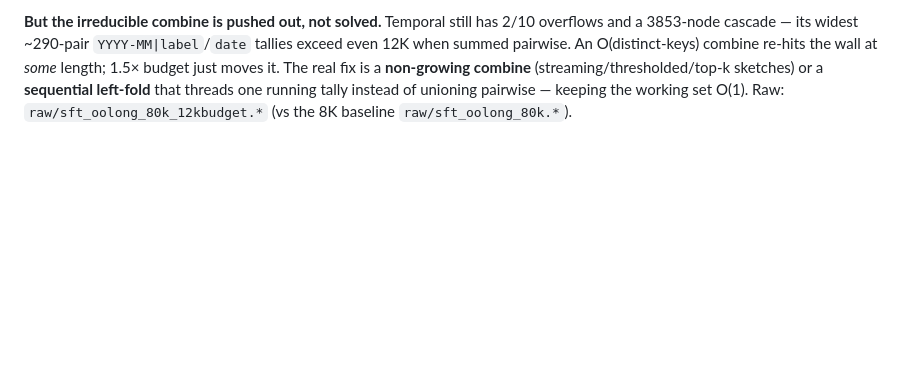
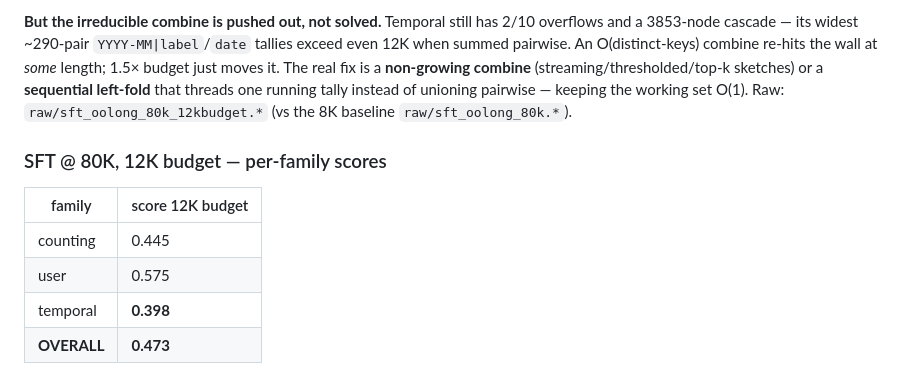
Before and after one commit to brycesandlund/infinite-context, a Markdown page: eval_results/RESULTS.md, the part around the change. Rendered like a GitHub page; blank space fills up the shorter version.

```diff
--- a/eval_results/RESULTS.md
+++ b/eval_results/RESULTS.md
@@ -171,3 +171,12 @@ pairwise. An O(distinct-keys) combine re-hits the wall at *some* length; 1.5× b
 The real fix is a **non-growing combine** (streaming/thresholded/top-k sketches) or a **sequential
 left-fold** that threads one running tally instead of unioning pairwise — keeping the working set O(1).
 Raw: `raw/sft_oolong_80k_12kbudget.*` (vs the 8K baseline `raw/sft_oolong_80k.*`).
+
+### SFT @ 80K, 12K budget — per-family scores
+
+| family | score 12K budget |
+|---|---|
+| counting | 0.445 |
+| user | 0.575 |
+| temporal | **0.398** |
+| **OVERALL** | **0.473** |
```
